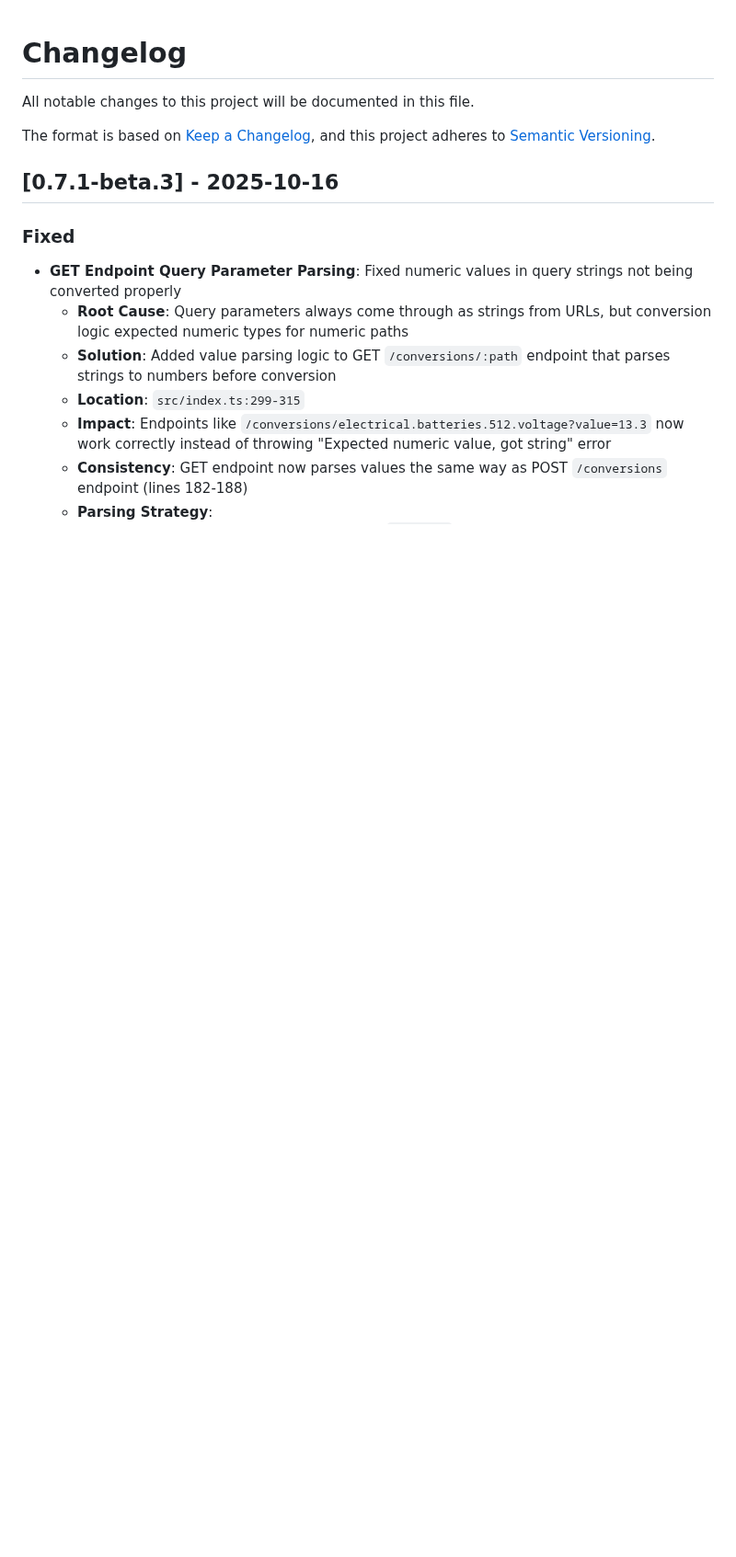
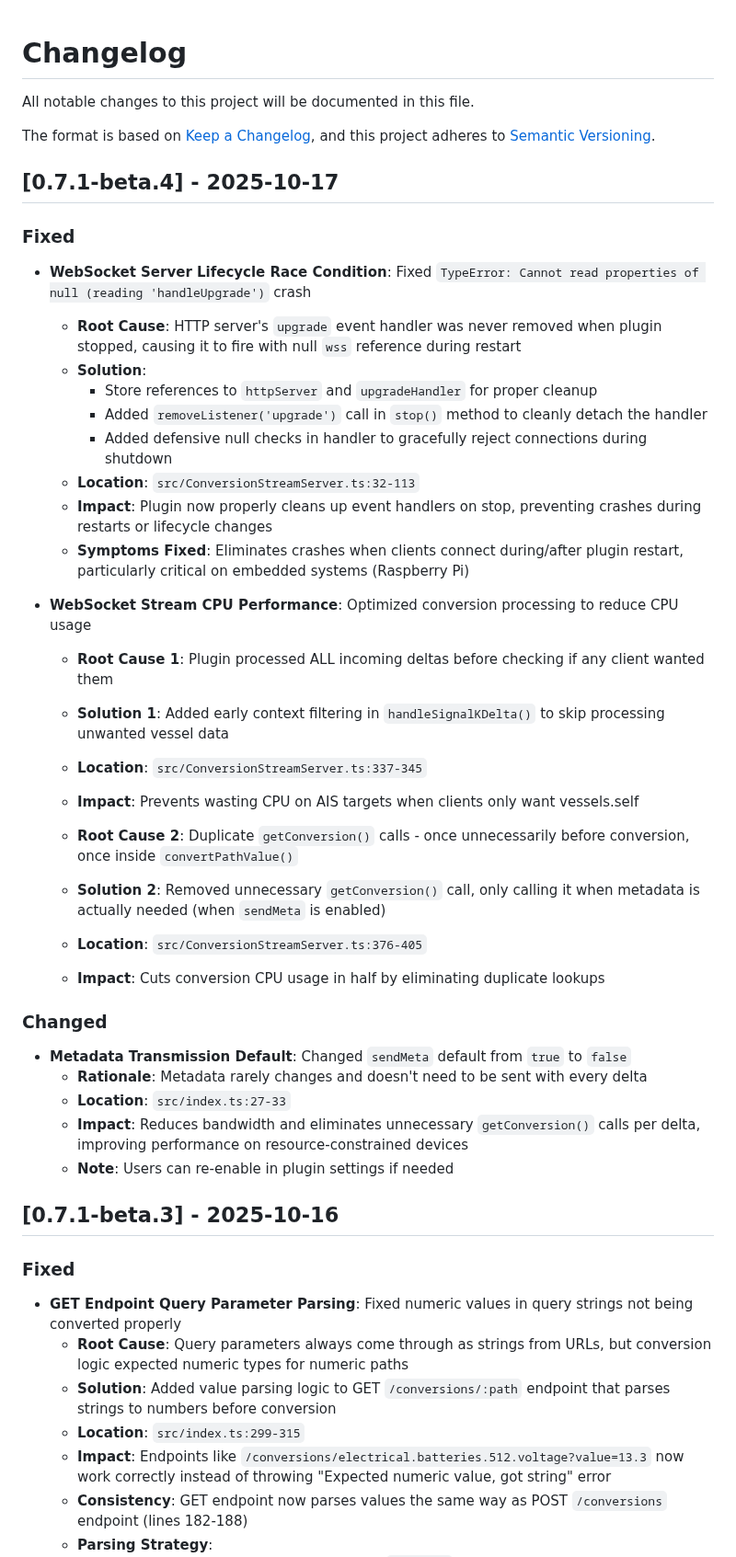
Before and after one commit to motamman/signalk-units-preference, a Markdown page: CHANGELOG.md, the part around the change. Shown at 92% size. Rendered like a GitHub page; blank space fills up the shorter version.

Commit message:
chore: update CHANGELOG for version 0.7.1-beta.4 with fixes for WebSocket lifecycle race condition and CPU performance optimizations

```diff
--- a/CHANGELOG.md
+++ b/CHANGELOG.md
@@ -4,6 +4,37 @@ All notable changes to this project will be documented in this file.
 
 The format is based on [Keep a Changelog](https://keepachangelog.com/en/1.0.0/),
 and this project adheres to [Semantic Versioning](https://semver.org/spec/v2.0.0.html).
+
+## [0.7.1-beta.4] - 2025-10-17
+
+### Fixed
+- **WebSocket Server Lifecycle Race Condition**: Fixed `TypeError: Cannot read properties of null (reading 'handleUpgrade')` crash
+  - **Root Cause**: HTTP server's `upgrade` event handler was never removed when plugin stopped, causing it to fire with null `wss` reference during restart
+  - **Solution**:
+    - Store references to `httpServer` and `upgradeHandler` for proper cleanup
+    - Added `removeListener('upgrade')` call in `stop()` method to cleanly detach the handler
+    - Added defensive null checks in handler to gracefully reject connections during shutdown
+  - **Location**: `src/ConversionStreamServer.ts:32-113`
+  - **Impact**: Plugin now properly cleans up event handlers on stop, preventing crashes during restarts or lifecycle changes
+  - **Symptoms Fixed**: Eliminates crashes when clients connect during/after plugin restart, particularly critical on embedded systems (Raspberry Pi)
+
+- **WebSocket Stream CPU Performance**: Optimized conversion processing to reduce CPU usage
+  - **Root Cause 1**: Plugin processed ALL incoming deltas before checking if any client wanted them
+  - **Solution 1**: Added early context filtering in `handleSignalKDelta()` to skip processing unwanted vessel data
+  - **Location**: `src/ConversionStreamServer.ts:337-345`
+  - **Impact**: Prevents wasting CPU on AIS targets when clients only want vessels.self
+
+  - **Root Cause 2**: Duplicate `getConversion()` calls - once unnecessarily before conversion, once inside `convertPathValue()`
+  - **Solution 2**: Removed unnecessary `getConversion()` call, only calling it when metadata is actually needed (when `sendMeta` is enabled)
+  - **Location**: `src/ConversionStreamServer.ts:376-405`
+  - **Impact**: Cuts conversion CPU usage in half by eliminating duplicate lookups
+
+### Changed
+- **Metadata Transmission Default**: Changed `sendMeta` default from `true` to `false`
+  - **Rationale**: Metadata rarely changes and doesn't need to be sent with every delta
+  - **Location**: `src/index.ts:27-33`
+  - **Impact**: Reduces bandwidth and eliminates unnecessary `getConversion()` calls per delta, improving performance on resource-constrained devices
+  - **Note**: Users can re-enable in plugin settings if needed
 
 ## [0.7.1-beta.3] - 2025-10-16
 
```
